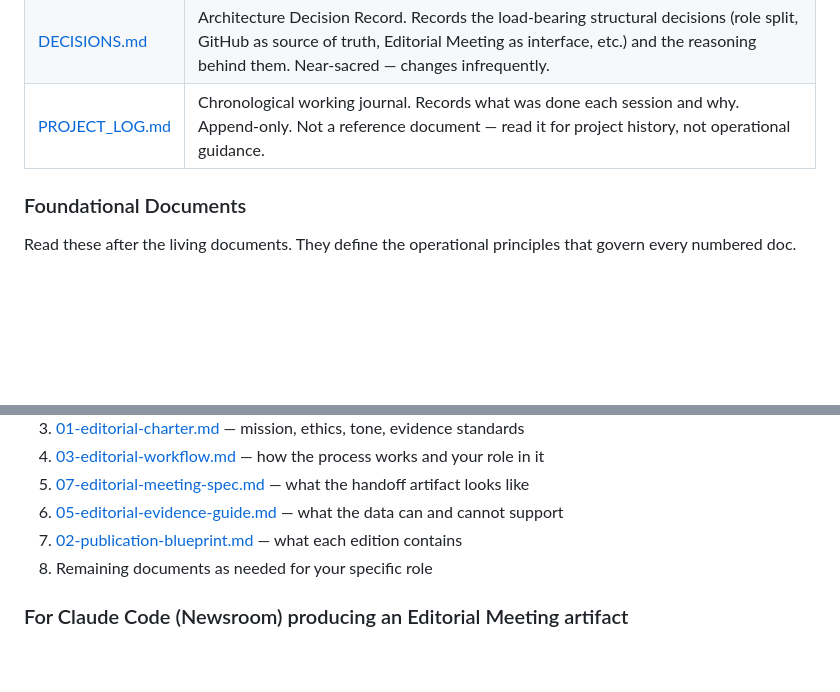
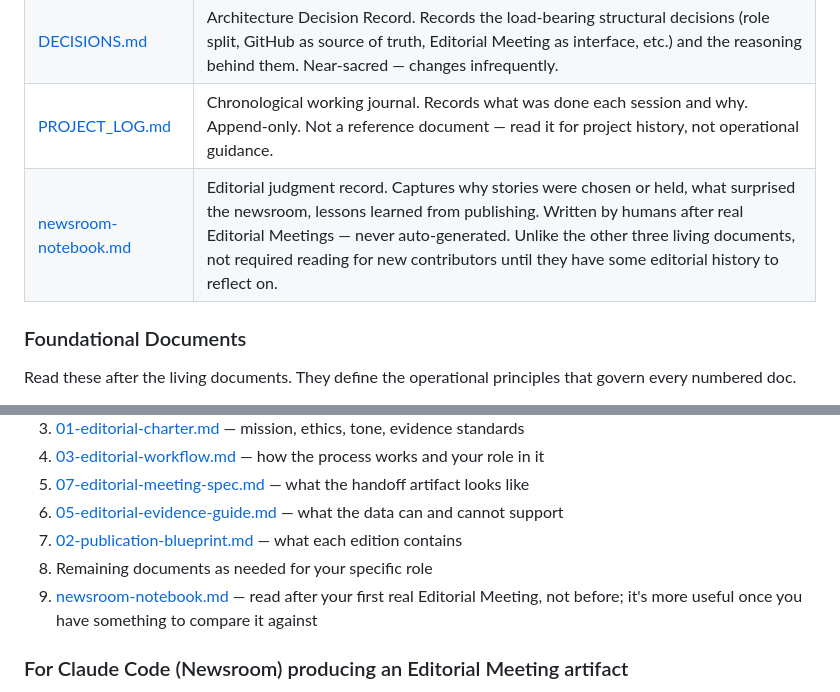
Before and after one commit to wademoore/moore-ops, a Markdown page: docs/editorial/EDITORIAL_INDEX.md, 2 parts joined by grey strips. GitHub-like rendering; blank space fills up the shorter version.

Commit message:
docs: add newsroom-notebook.md as the newsroom editorial judgment record
Co-Authored-By: Claude Sonnet 4.6 <noreply@anthropic.com>

```diff
--- a/docs/editorial/EDITORIAL_INDEX.md
+++ b/docs/editorial/EDITORIAL_INDEX.md
@@ -23,6 +23,7 @@ These are not reference docs. They record durable beliefs, load-bearing architec
 | [PRINCIPLES.md](PRINCIPLES.md) | Six editorial beliefs, in priority order, as a terse testable checklist. Settles "does this belong" arguments. Read before making any editorial judgment call. |
 | [DECISIONS.md](DECISIONS.md) | Architecture Decision Record. Records the load-bearing structural decisions (role split, GitHub as source of truth, Editorial Meeting as interface, etc.) and the reasoning behind them. Near-sacred — changes infrequently. |
 | [PROJECT_LOG.md](PROJECT_LOG.md) | Chronological working journal. Records what was done each session and why. Append-only. Not a reference document — read it for project history, not operational guidance. |
+| [newsroom-notebook.md](newsroom-notebook.md) | Editorial judgment record. Captures why stories were chosen or held, what surprised the newsroom, lessons learned from publishing. Written by humans after real Editorial Meetings — never auto-generated. Unlike the other three living documents, not required reading for new contributors until they have some editorial history to reflect on. |
 
 ### Foundational Documents
 
@@ -71,6 +72,7 @@ Consult these when designing, writing, or planning.
 6. [05-editorial-evidence-guide.md](05-editorial-evidence-guide.md) — what the data can and cannot support
 7. [02-publication-blueprint.md](02-publication-blueprint.md) — what each edition contains
 8. Remaining documents as needed for your specific role
+9. [newsroom-notebook.md](newsroom-notebook.md) — read after your first real Editorial Meeting, not before; it's more useful once you have something to compare it against
 
 ### For Claude Code (Newsroom) producing an Editorial Meeting artifact
 
```
Also changed, not shown: docs/editorial/newsroom-notebook.md (added, +143 -0 lines).
